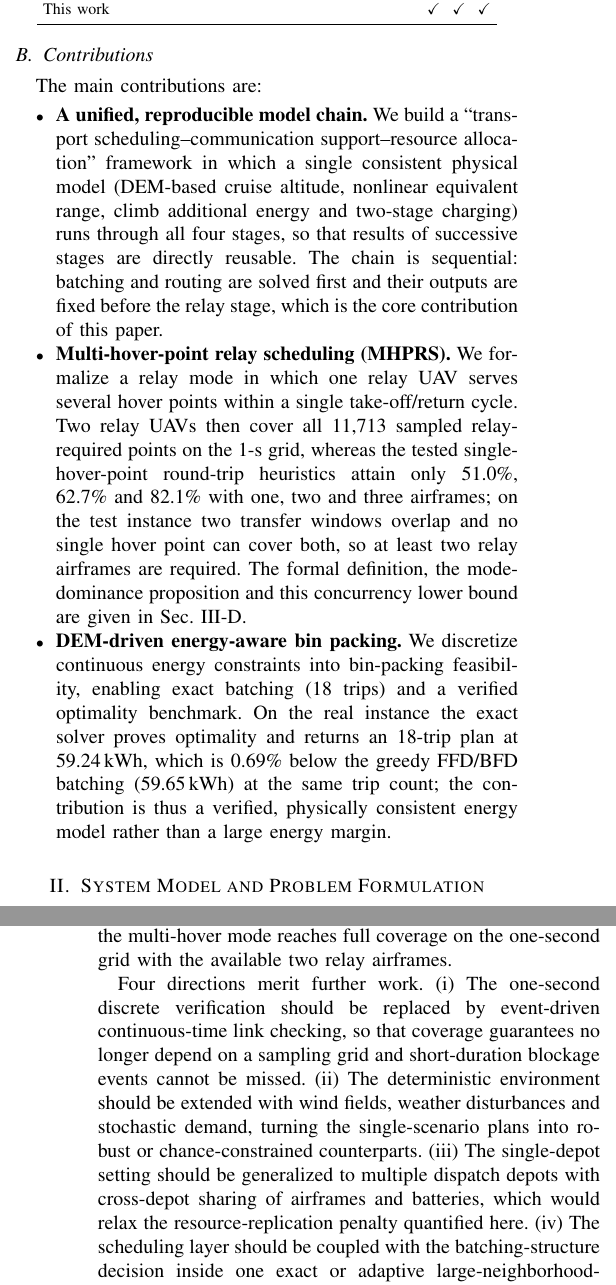
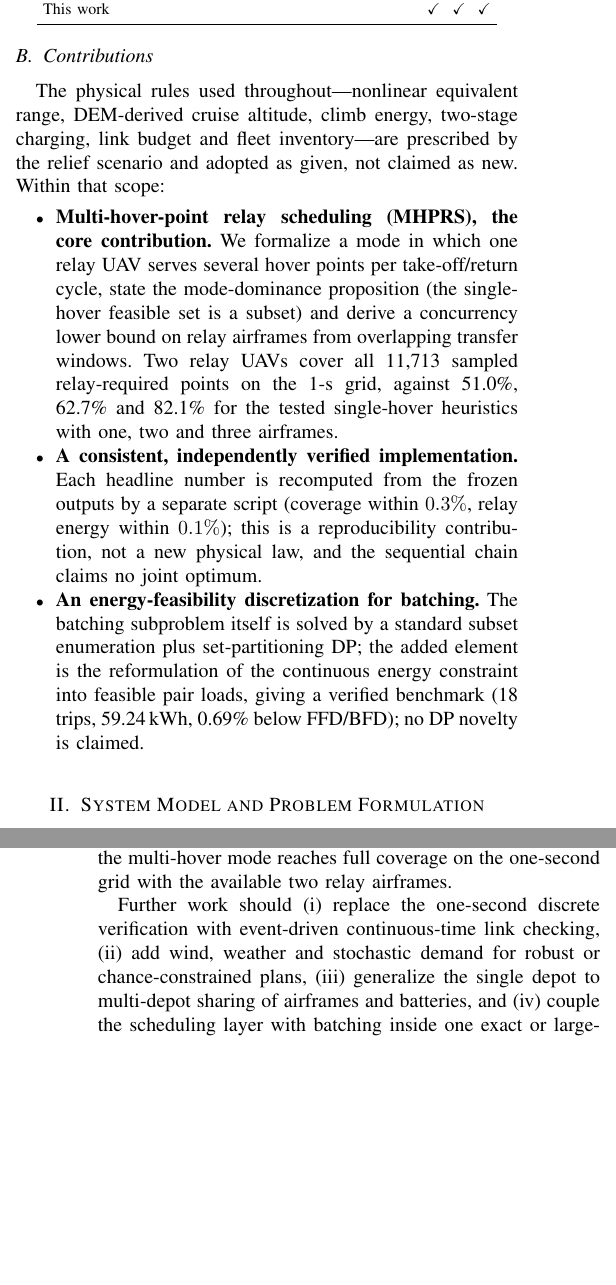
Before and after one commit to vscode-aiyaya/uav-flood-transport, a LaTeX paper (manuscript/main_en.tex): two parts of the columns of pages 2 and 10 of 11 before the commit and two parts of the columns of pages 2 and 10 of 10 after it, joined at a grey line, cut so that both start at the same text, the shorter picture padded with empty space. Compiled offline with pdfLaTeX.

Commit message:
Reframe the contributions around MHPRS and mark inherited modelling rules (P1-06); scope the randomized family as a batching-subproblem benchmark and report its acceptance rate (P1-07)
- Contributions: physical rules (range, DEM cruise altitude, climb energy, two-stage charging, link budget, inventory) are stated as inherited from the scenario; the standard set-partitioning DP is labelled as such, with only the energy-feasibility discretization and the verified benchmark claimed. MHPRS is placed first as the core contribution.
- Randomized family: all 30 generated instances were accepted (none discarded); the text now states that only batching-stage inputs are perturbed, routing/relay/partitioning are evaluated on the real instance only, and no end-to-end robustness claim is made.
- Limitations now require any future end-to-end family to report the acceptance rate of screened instances instead of reading heuristic failure as infeasibility.
- Equivalent compressions in related work, methodology overview, discussion and conclusion keep the manuscript at 10 pages with no LaTeX warnings.

```diff
--- a/manuscript/main_en.tex
+++ b/manuscript/main_en.tex
@@ -210,31 +208,28 @@ This work & & \checkmark & \checkmark & \checkmark \\
 \end{table}
 
 \subsection{Contributions}
-The main contributions are:
+The physical rules used throughout---nonlinear equivalent range, DEM-derived
+cruise altitude, climb energy, two-stage charging, link budget and fleet
+inventory---are prescribed by the relief scenario and adopted as given, not
+claimed as new. Within that scope:
 \begin{itemize}
-\item \textbf{A unified, reproducible model chain.} We build a
-``transport scheduling--communication support--resource allocation'' framework in
-which a single consistent physical model (DEM-based cruise altitude, nonlinear
-equivalent range, climb additional energy and two-stage charging) runs through
-all four stages, so that results of successive stages are directly reusable. The
-chain is sequential: batching and routing are solved first and their outputs are
-fixed before the relay stage, which is the core contribution of this paper.
-\item \textbf{Multi-hover-point relay scheduling (MHPRS).} We formalize a relay
-mode in which one relay UAV serves several hover points within a single
-take-off/return cycle. Two relay UAVs then cover all 11,713 sampled
-relay-required points on the 1-s grid, whereas the tested single-hover-point
-round-trip heuristics attain only 51.0\%, 62.7\% and 82.1\% with one, two and
-three airframes; on the test instance two transfer windows overlap and no single
-hover point can cover both, so at least two relay airframes are required. The
-formal definition, the mode-dominance proposition and this concurrency lower
-bound are given in Sec.~\ref{sec:mhprs}.
-\item \textbf{DEM-driven energy-aware bin packing.} We discretize continuous
-energy constraints into bin-packing feasibility, enabling exact batching (18
-trips) and a verified optimality benchmark. On the real instance the exact
-solver proves optimality and returns an 18-trip plan at 59.24\,kWh, which is
-0.69\% below the greedy FFD/BFD batching (59.65\,kWh) at the same trip count; the
-contribution is thus a verified, physically consistent energy model rather than
-a large energy margin.
+\item \textbf{Multi-hover-point relay scheduling (MHPRS), the core
+contribution.} We formalize a mode in which one relay UAV serves several hover
+points per take-off/return cycle, state the mode-dominance proposition (the
+single-hover feasible set is a subset) and derive a concurrency lower bound on
+relay airframes from overlapping transfer windows. Two relay UAVs cover all
+11,713 sampled relay-required points on the 1-s grid, against 51.0\%, 62.7\% and
+82.1\% for the tested single-hover heuristics with one, two and three airframes.
+\item \textbf{A consistent, independently verified implementation.} Each
+headline number is recomputed from the frozen outputs by a separate script
+(coverage within $0.3\%$, relay energy within $0.1\%$); this is a reproducibility
+contribution, not a new physical law, and the sequential chain claims no joint
+optimum.
+\item \textbf{An energy-feasibility discretization for batching.} The batching
+subproblem itself is solved by a standard subset enumeration plus
+set-partitioning DP; the added element is the reformulation of the continuous
+energy constraint into feasible pair loads, giving a verified benchmark (18
+trips, 59.24\,kWh, 0.69\% below FFD/BFD); no DP novelty is claimed.
 \end{itemize}
 
 % =====================================================================
@@ -1150,19 +1147,14 @@ receiving threshold rather than the terrain clearance, and among the tested
 configurations only the multi-hover mode reaches full coverage on the one-second
 grid with the available two relay airframes.
 
-Four directions merit further work. (i)~The one-second discrete verification
-should be replaced by event-driven continuous-time link checking, so that
-coverage guarantees no longer depend on a sampling grid and short-duration
-blockage events cannot be missed. (ii)~The deterministic environment should be
-extended with wind fields, weather disturbances and stochastic demand, turning
-the single-scenario plans into robust or chance-constrained counterparts.
-(iii)~The single-depot setting should be generalized to multiple dispatch
-depots with cross-depot sharing of airframes and batteries, which would relax
-the resource-replication penalty quantified here. (iv)~The scheduling layer should
-be coupled with the batching-structure decision inside one exact or
-adaptive large-neighborhood-search model, since the joint optimum remains
-unsearched, and the benchmark family should be extended to instances larger
-than 20 trips.
+Further work should (i)~replace the one-second discrete verification with
+event-driven continuous-time link checking, (ii)~add wind, weather and
+stochastic demand for robust or chance-constrained plans, (iii)~generalize the
+single depot to multi-depot sharing of airframes and batteries, and (iv)~couple
+the scheduling layer with batching inside one exact or
+large-neighborhood-search model, extending the benchmark to end-to-end
+geographic families with reported acceptance rates rather than reading heuristic
+failure as infeasibility.
 
 % =====================================================================
 \section*{Acknowledgment}
```
Also changed, not shown: manuscript/main_en.tex (62 more changed lines).
